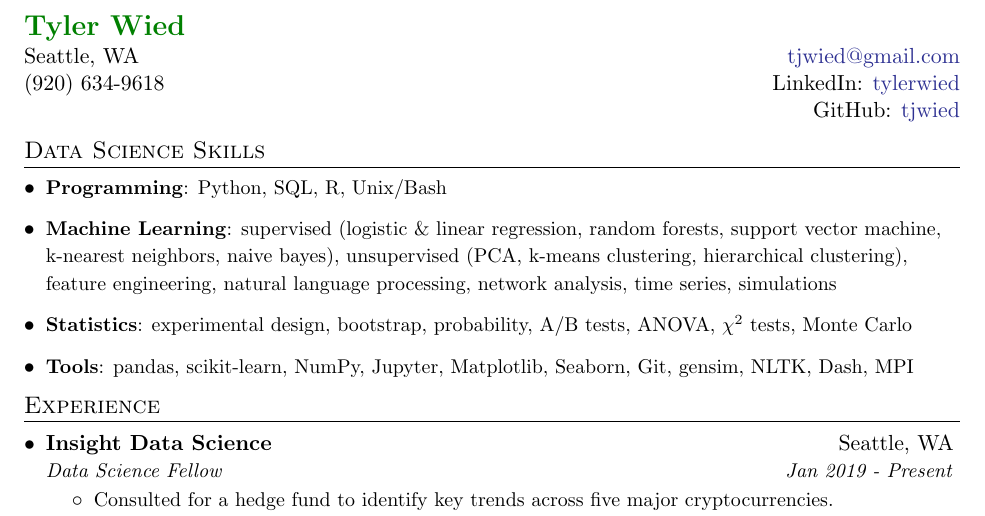
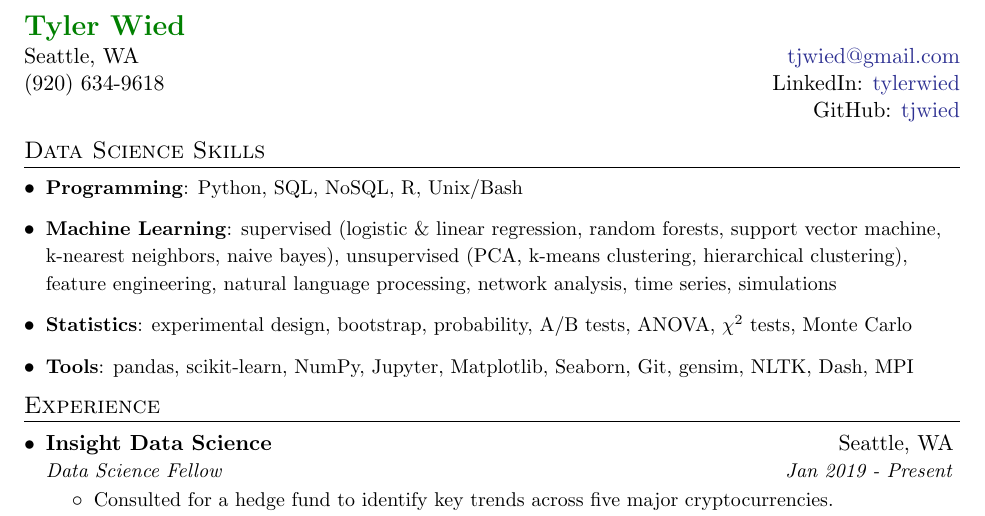
Before and after one commit to tjwied/resume, a LaTeX CV (resume.tex): part of the page, cut so that both start at the same text. Compiled offline with pdfLaTeX.

Commit message:
March 26, 2019 resume update

```diff
--- a/resume.tex
+++ b/resume.tex
@@ -95,7 +95,7 @@
 %--------PROGRAMMING SKILLS------------
 \section{Data Science Skills}
   \resumeSubHeadingListStart
-    \item{\small\textbf{Programming}{: Python, SQL, R, Unix/Bash}}
+    \item{\small\textbf{Programming}{: Python, SQL, NoSQL, R, Unix/Bash}}
     \item{\small\textbf{Machine Learning}{: supervised (logistic \& linear regression, random forests, support vector machine, k-nearest neighbors, naive bayes), unsupervised (PCA, k-means clustering, hierarchical clustering), feature engineering, natural language processing, network analysis, time series, simulations}}
     \item{\small\textbf{Statistics}{: experimental design, bootstrap, probability, A/B tests, ANOVA, $\chi^2$ tests, Monte Carlo}}
     \item{\small\textbf{Tools}{: pandas, scikit-learn, NumPy, Jupyter, Matplotlib, Seaborn, Git, gensim, NLTK, Dash, MPI}}
```
Also changed, not shown: resume.pdf, 1 other file.
